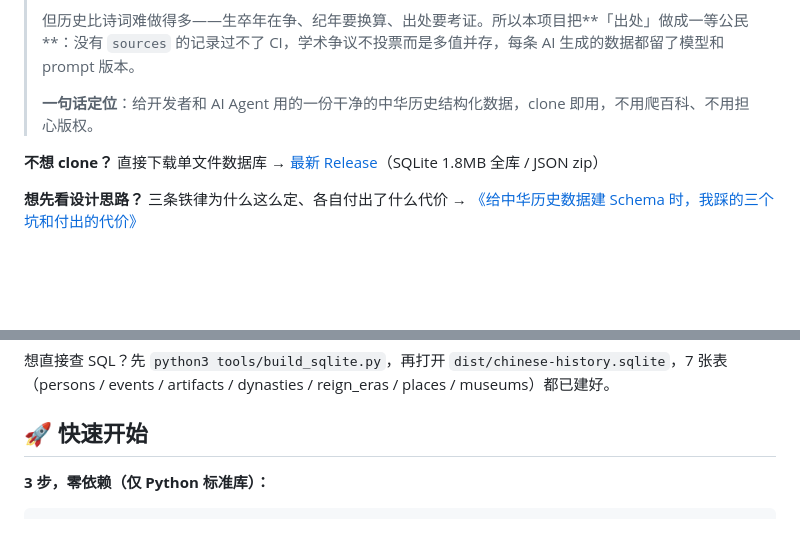
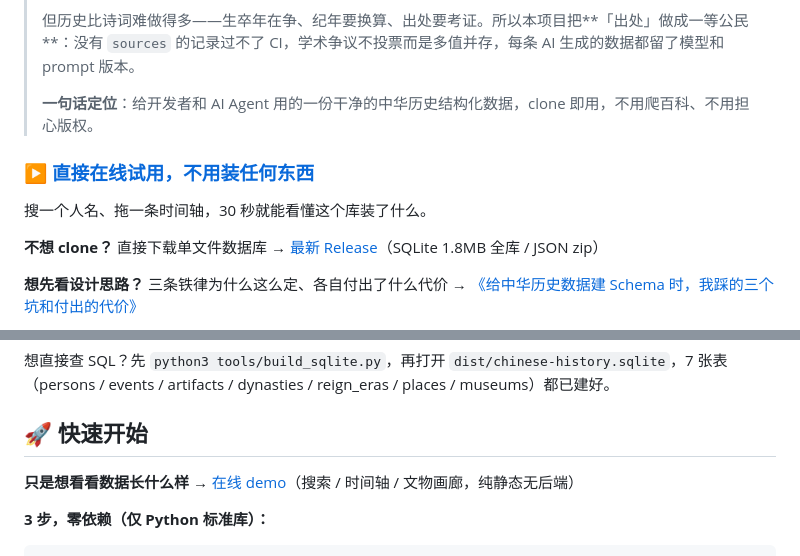
Before and after one commit to anthonyhann/chinese-history, a Markdown page: README.md, 2 parts joined by grey strips. GitHub-like rendering; blank space fills up the shorter version.

Commit message:
docs(readme): 加在线 demo 入口（launch-audit A6） (#14)
首屏顶部加『直接在线试用』、截图包链接直通 demo、快速开始前提示。
demo 地址：https://anthonyhann.github.io/chinese-history/

```diff
--- a/README.md
+++ b/README.md
@@ -28,6 +28,10 @@
 >
 > **一句话定位**：给开发者和 AI Agent 用的一份干净的中华历史结构化数据，clone 即用，不用爬百科、不用担心版权。
 
+### ▶ [**直接在线试用，不用装任何东西**](https://anthonyhann.github.io/chinese-history/)
+
+搜一个人名、拖一条时间轴，30 秒就能看懂这个库装了什么。
+
 **不想 clone？** 直接下载单文件数据库 → [最新 Release](https://github.com/anthonyhann/chinese-history/releases/latest)（SQLite 1.8MB 全库 / JSON zip）
 
 **想先看设计思路？** 三条铁律为什么这么定、各自付出了什么代价 → [《给中华历史数据建 Schema 时，我踩的三个坑和付出的代价》](https://juejin.cn/post/7700407749293768739)
@@ -133,6 +137,8 @@ jq -r '.[] | "\(.name) → \(.successor // "（终）")"' persons/qing/person.qi
 想直接查 SQL？先 `python3 tools/build_sqlite.py`，再打开 `dist/chinese-history.sqlite`，7 张表（persons / events / artifacts / dynasties / reign_eras / places / museums）都已建好。
 
 ## 🚀 快速开始
+
+**只是想看看数据长什么样** → [在线 demo](https://anthonyhann.github.io/chinese-history/)（搜索 / 时间轴 / 文物画廊，纯静态无后端）
 
 **3 步，零依赖（仅 Python 标准库）：**
 
```
Also changed, not shown: other parts of README.md (+1 -1 lines).
